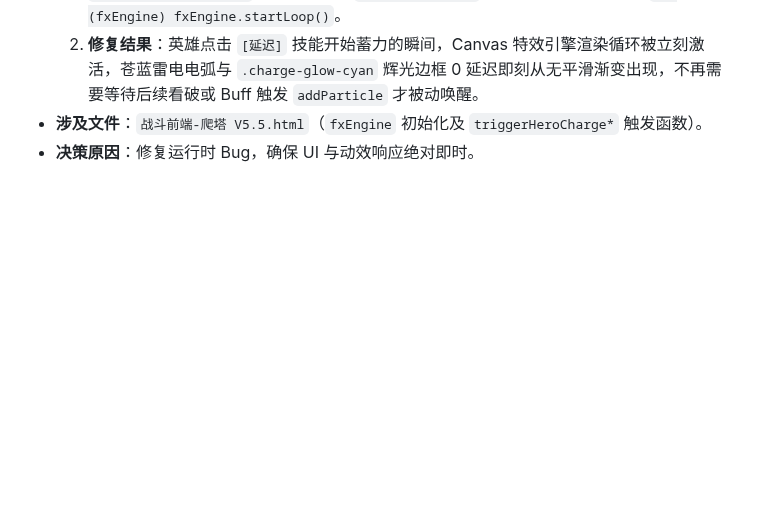
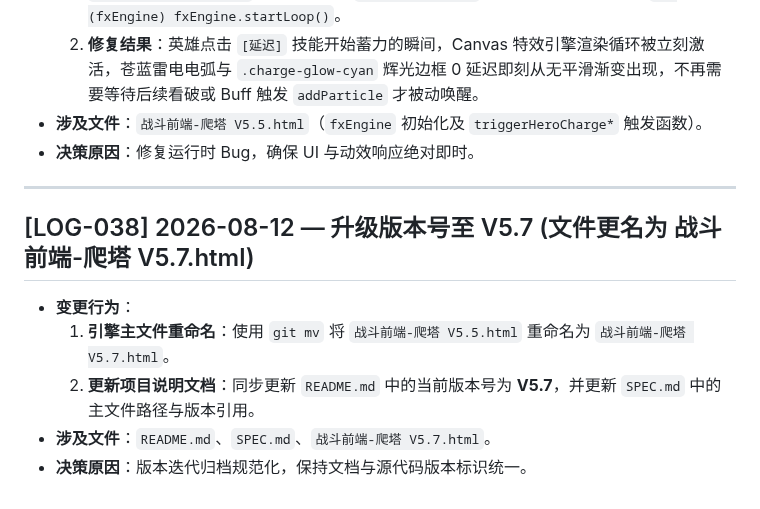
Before and after one commit to bachhoang2463j-a11y/RpgCombat, a Markdown page: LOG.md, the part around the change. Drawn GitHub-style; blank space fills up the shorter version.

Commit message:
docs: 更新施工日志 LOG.md 与 LOG-INDEX.md 同步 LOG-038 索引 HASH

```diff
--- a/LOG.md
+++ b/LOG.md
@@ -455,3 +455,13 @@
   2. **修复结果**：英雄点击 `[延迟]` 技能开始蓄力的瞬间，Canvas 特效引擎渲染循环被立刻激活，苍蓝雷电电弧与 `.charge-glow-cyan` 辉光边框 0 延迟即刻从无平滑渐变出现，不再需要等待后续看破或 Buff 触发 `addParticle` 才被动唤醒。
 - **涉及文件**：`战斗前端-爬塔 V5.5.html`（`fxEngine` 初始化及 `triggerHeroCharge*` 触发函数）。
 - **决策原因**：修复运行时 Bug，确保 UI 与动效响应绝对即时。
+
+---
+
+## [LOG-038] 2026-08-12 — 升级版本号至 V5.7 (文件更名为 战斗前端-爬塔 V5.7.html)
+
+- **变更行为**：
+  1. **引擎主文件重命名**：使用 `git mv` 将 `战斗前端-爬塔 V5.5.html` 重命名为 `战斗前端-爬塔 V5.7.html`。
+  2. **更新项目说明文档**：同步更新 `README.md` 中的当前版本号为 **V5.7**，并更新 `SPEC.md` 中的主文件路径与版本引用。
+- **涉及文件**：`README.md`、`SPEC.md`、`战斗前端-爬塔 V5.7.html`。
+- **决策原因**：版本迭代归档规范化，保持文档与源代码版本标识统一。
```
Also changed, not shown: LOG-INDEX.md (+1 -0 lines).
